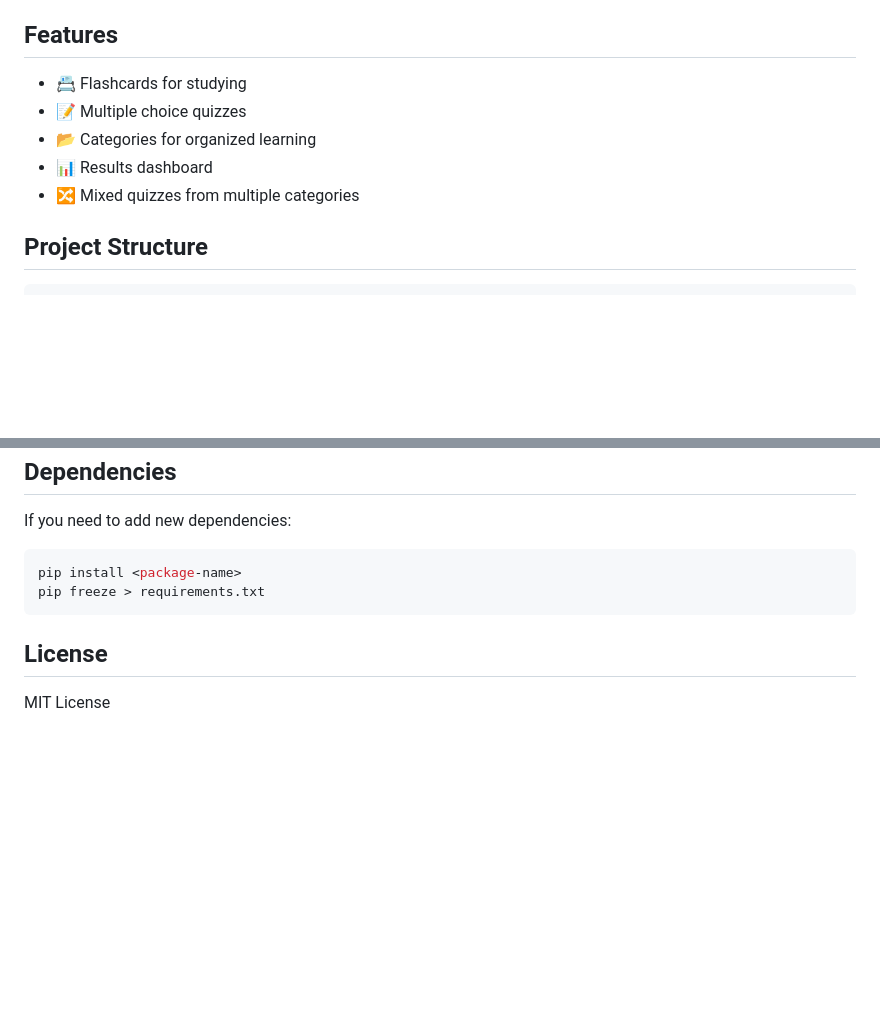
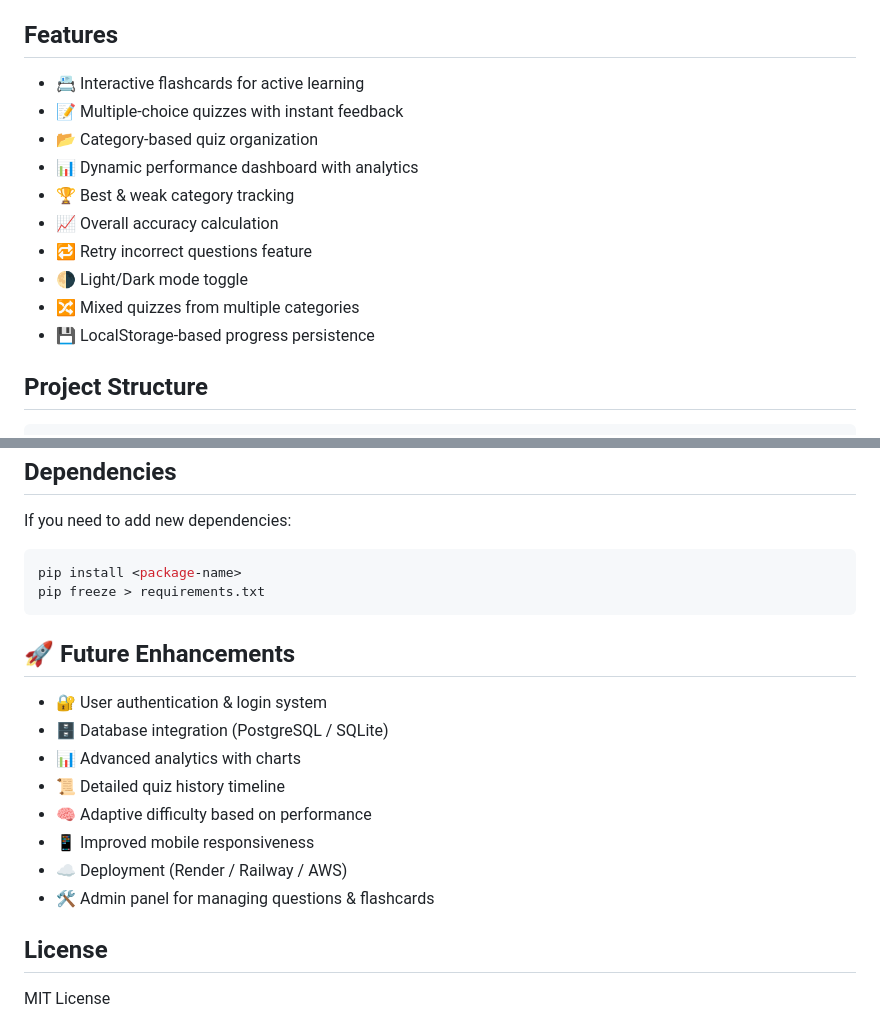
Before and after one commit to blackrexdl/flashcard_app, a Markdown page: README.md, 2 parts joined by grey strips. GitHub-like rendering; blank space fills up the shorter version.

````diff
--- a/README.md
+++ b/README.md
@@ -4,11 +4,16 @@ A Flask-based web application for studying with flashcards and taking quizzes ac
 
 ## Features
 
-- 📇 Flashcards for studying
-- 📝 Multiple choice quizzes
-- 📂 Categories for organized learning
-- 📊 Results dashboard
+- 📇 Interactive flashcards for active learning
+- 📝 Multiple-choice quizzes with instant feedback
+- 📂 Category-based quiz organization
+- 📊 Dynamic performance dashboard with analytics
+- 🏆 Best & weak category tracking
+- 📈 Overall accuracy calculation
+- 🔁 Retry incorrect questions feature
+- 🌗 Light/Dark mode toggle
 - 🔀 Mixed quizzes from multiple categories
+- 💾 LocalStorage-based progress persistence
 
 ## Project Structure
 
@@ -138,6 +143,17 @@ pip install <package-name>
 pip freeze > requirements.txt
 ```
 
+## 🚀 Future Enhancements
+
+- 🔐 User authentication & login system
+- 🗄 Database integration (PostgreSQL / SQLite)
+- 📊 Advanced analytics with charts
+- 📜 Detailed quiz history timeline
+- 🧠 Adaptive difficulty based on performance
+- 📱 Improved mobile responsiveness
+- ☁️ Deployment (Render / Railway / AWS)
+- 🛠 Admin panel for managing questions & flashcards
+
 ## License
 
 MIT License
````
